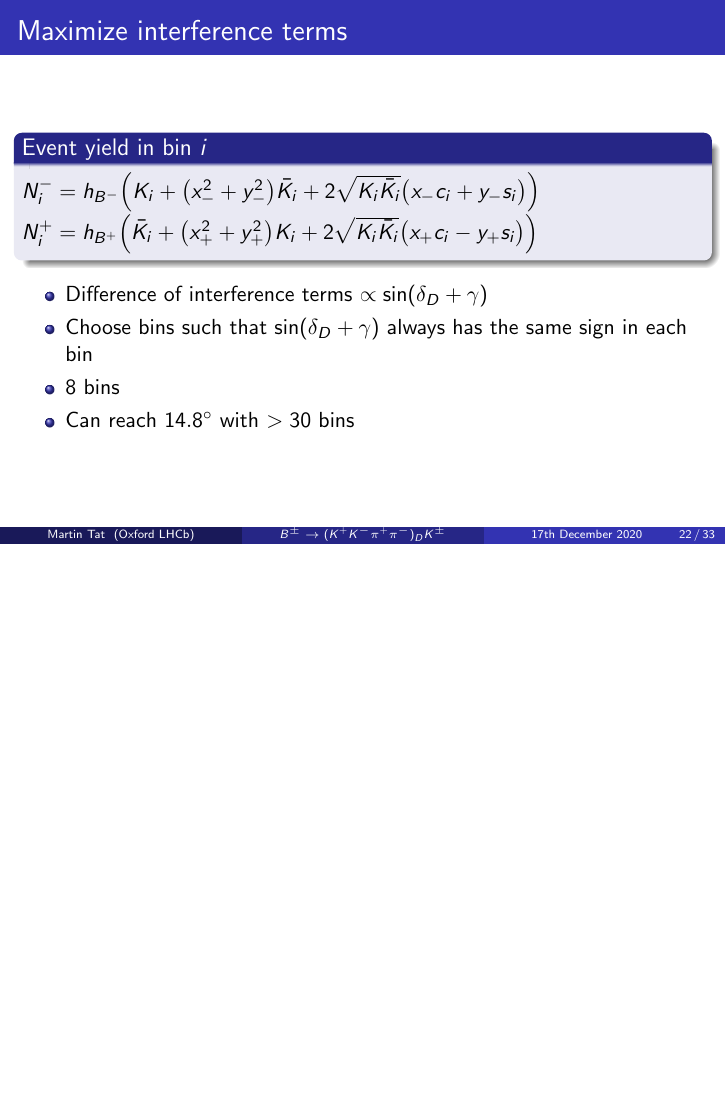
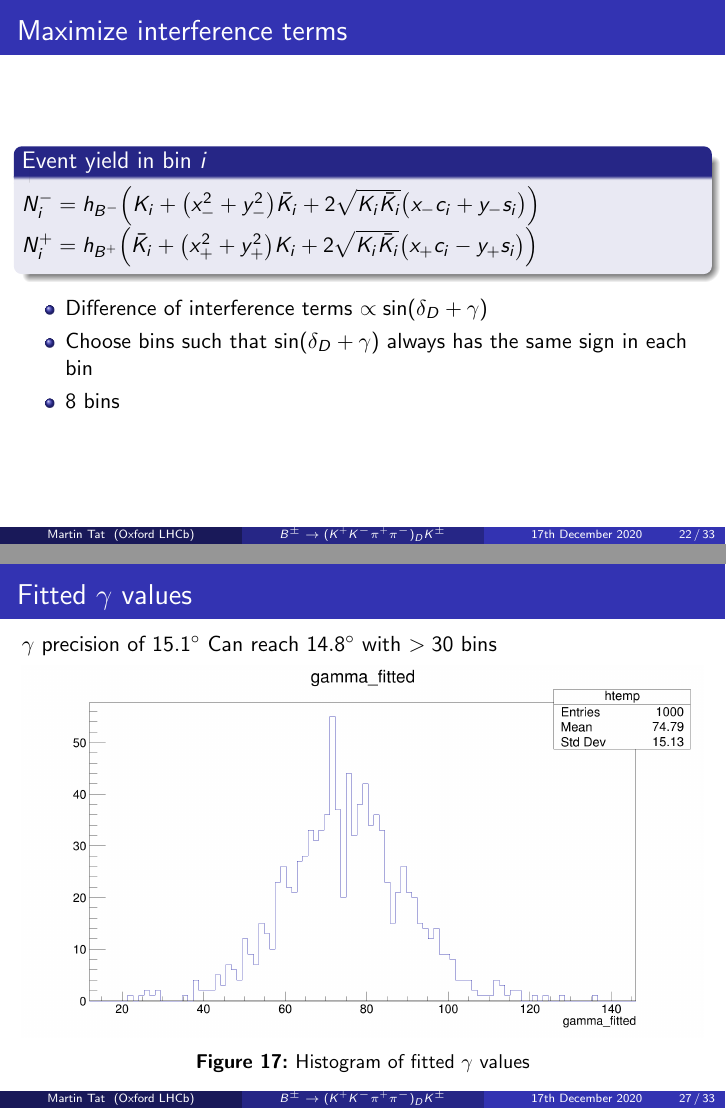
Before and after one commit to MartinDuyTat/Binning-Scheme-Presentation-17th-December-2020, LaTeX slides (BinningSchemePresentation.tex): page 22 of 33 before the commit and pages 22 and 27 of 33 after it, the two joined at a grey line, the shorter picture padded with empty space. Compiled offline with pdfLaTeX; a LaTeX package or settings file that is missing is left out.

Commit message:
Moved comment about large number of bins

```diff
--- a/BinningSchemePresentation.tex
+++ b/BinningSchemePresentation.tex
@@ -362,7 +362,6 @@
     \item{Difference of interference terms $\propto\sin(\delta_D + \gamma)$}
     \item{Choose bins such that $\sin(\delta_D + \gamma)$ always has the same sign in each bin}
     \item{$8$ bins}
-    \item{Can reach $14.8^\circ$ with $>30$ bins}
   \end{itemize}
 \end{frame}
 
@@ -433,6 +432,7 @@
 
 \begin{frame}{Fitted $\gamma$ values}
   $\gamma$ precision of $15.1^\circ$
+  Can reach $14.8^\circ$ with $>30$ bins
   \begin{figure}
     \centering
     \includegraphics[width = 1.0\textwidth]{OptimizedAmplitudePulls/gammafitted1K1K.png}
```
